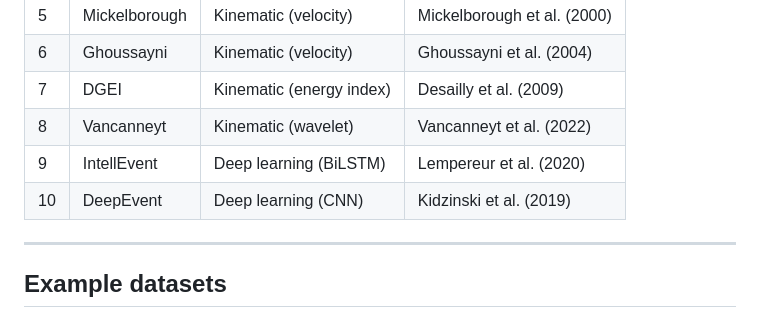
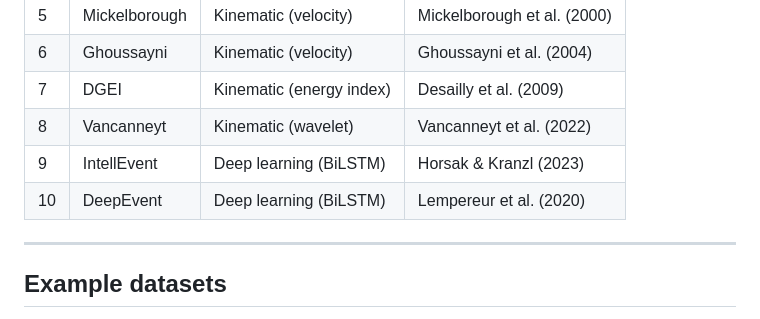
Before and after one commit to IDMDataHub/gaitkit, a Markdown page: README.md, the part around the change. Drawn GitHub-style.

Commit message:
docs(readme): align IntellEvent and DeepEvent references with detector sources

```diff
--- a/README.md
+++ b/README.md
@@ -130,8 +130,8 @@ events$left_hs
 | 6 | Ghoussayni | Kinematic (velocity) | Ghoussayni et al. (2004) |
 | 7 | DGEI | Kinematic (energy index) | Desailly et al. (2009) |
 | 8 | Vancanneyt | Kinematic (wavelet) | Vancanneyt et al. (2022) |
-| 9 | IntellEvent | Deep learning (BiLSTM) | Lempereur et al. (2020) |
-| 10 | DeepEvent | Deep learning (CNN) | Kidzinski et al. (2019) |
+| 9 | IntellEvent | Deep learning (BiLSTM) | Horsak & Kranzl (2023) |
+| 10 | DeepEvent | Deep learning (BiLSTM) | Lempereur et al. (2020) |
 
 ---
 
```
